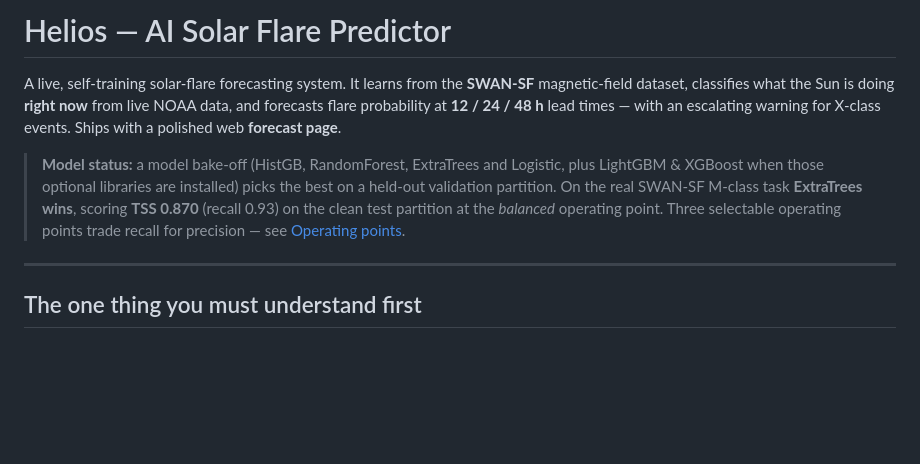
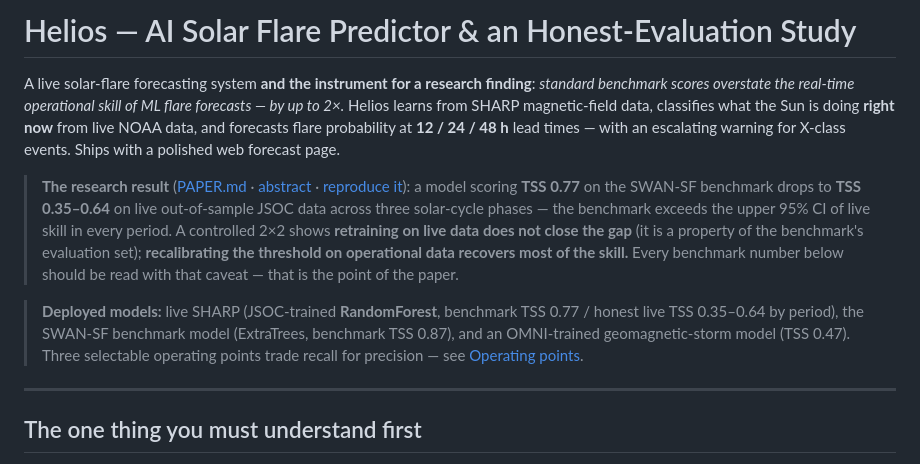
Before and after one commit to jonahgigi534-wq/RenderNewRepoForSolarFlare, a Markdown page: README.md, the part around the change. Drawn GitHub-style; blank space fills up the shorter version.

```diff
--- a/README.md
+++ b/README.md
@@ -1,18 +1,27 @@
-# Helios — AI Solar Flare Predictor
+# Helios — AI Solar Flare Predictor & an Honest-Evaluation Study
 
-A live, self-training solar-flare forecasting system. It learns from the
-**SWAN-SF** magnetic-field dataset, classifies what the Sun is doing **right
-now** from live NOAA data, and forecasts flare probability at **12 / 24 / 48 h**
-lead times — with an escalating warning for X-class events. Ships with a
-polished web **forecast page**.
+A live solar-flare forecasting system **and the instrument for a research
+finding**: *standard benchmark scores overstate the real-time operational skill
+of ML flare forecasts — by up to 2×.* Helios learns from SHARP magnetic-field
+data, classifies what the Sun is doing **right now** from live NOAA data, and
+forecasts flare probability at **12 / 24 / 48 h** lead times — with an
+escalating warning for X-class events. Ships with a polished web forecast page.
 
-> **Model status:** a model bake-off (HistGB, RandomForest, ExtraTrees and
-> Logistic, plus LightGBM & XGBoost when those optional libraries are installed)
-> picks the best on a held-out validation
-> partition. On the real SWAN-SF M-class task **ExtraTrees wins**, scoring
-> **TSS 0.870** (recall 0.93) on the clean test partition at the *balanced*
-> operating point. Three selectable operating points trade recall for
-> precision — see [Operating points](#operating-points-recall-vs-precision).
+> **The research result** ([PAPER.md](PAPER.md) · [abstract](ABSTRACT.md) ·
+> [reproduce it](research/README.md)): a model scoring **TSS 0.77** on the
+> SWAN-SF benchmark drops to **TSS 0.35–0.64** on live out-of-sample JSOC data
+> across three solar-cycle phases — the benchmark exceeds the upper 95% CI of
+> live skill in every period. A controlled 2×2 shows **retraining on live data
+> does not close the gap** (it is a property of the benchmark's evaluation set);
+> **recalibrating the threshold on operational data recovers most of the skill.**
+> Every benchmark number below should be read with that caveat — that is the
+> point of the paper.
+
+> **Deployed models:** live SHARP (JSOC-trained **RandomForest**, benchmark TSS
+> 0.77 / honest live TSS 0.35–0.64 by period), the SWAN-SF benchmark model
+> (ExtraTrees, benchmark TSS 0.87), and an OMNI-trained geomagnetic-storm model
+> (TSS 0.47). Three selectable operating points trade recall for precision —
+> see [Operating points](#operating-points-recall-vs-precision).
 
 ---
 
```
Also changed, not shown: PAPER.md (+14 -9 lines).
